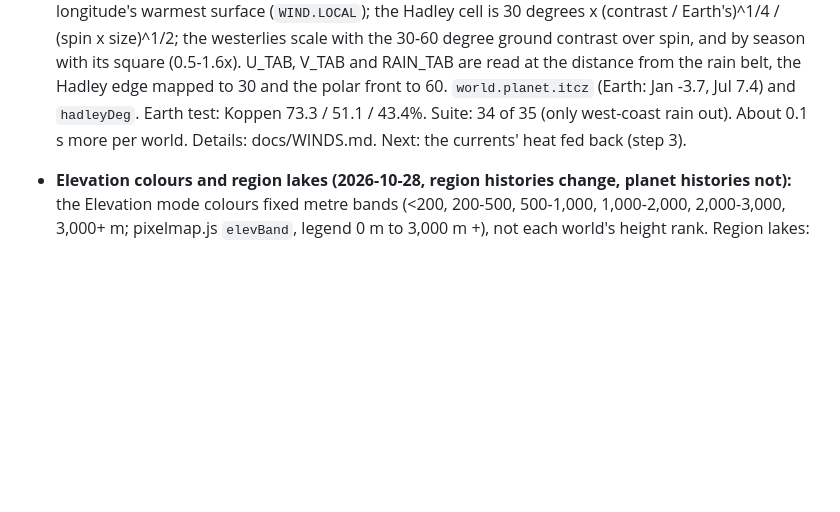
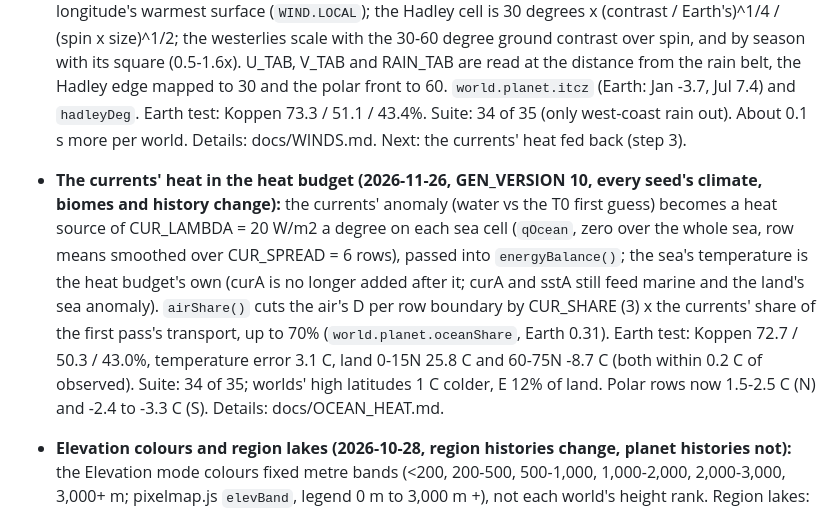
Before and after one commit to LemmensDaan/aeon-chronicle, a Markdown page: HANDOFF.md, the part around the change. Drawn GitHub-style; blank space fills up the shorter version.

```diff
--- a/HANDOFF.md
+++ b/HANDOFF.md
@@ -638,6 +638,16 @@ Read this first when resuming. Started 2026-10-18; current state in the next sec
   `world.planet.itcz` (Earth: Jan -3.7, Jul 7.4) and `hadleyDeg`. Earth test: Koppen 73.3 / 51.1 /
   43.4%. Suite: 34 of 35 (only west-coast rain out). About 0.1 s more per world. Details:
   docs/WINDS.md. Next: the currents' heat fed back (step 3).
+- **The currents' heat in the heat budget (2026-11-26, GEN_VERSION 10, every seed's climate, biomes
+  and history change):** the currents' anomaly (water vs the T0 first guess) becomes a heat source
+  of CUR_LAMBDA = 20 W/m2 a degree on each sea cell (`qOcean`, zero over the whole sea, row means
+  smoothed over CUR_SPREAD = 6 rows), passed into `energyBalance()`; the sea's temperature is the
+  heat budget's own (curA is no longer added after it; curA and sstA still feed marine and the
+  land's sea anomaly). `airShare()` cuts the air's D per row boundary by CUR_SHARE (3) x the
+  currents' share of the first pass's transport, up to 70% (`world.planet.oceanShare`, Earth 0.31).
+  Earth test: Koppen 72.7 / 50.3 / 43.0%, temperature error 3.1 C, land 0-15N 25.8 C and 60-75N
+  -8.7 C (both within 0.2 C of observed). Suite: 34 of 35; worlds' high latitudes 1 C colder, E
+  12% of land. Polar rows now 1.5-2.5 C (N) and -2.4 to -3.3 C (S). Details: docs/OCEAN_HEAT.md.
 - **Elevation colours and region lakes (2026-10-28, region histories change, planet histories not):**
   the Elevation mode colours fixed metre bands (<200, 200-500, 500-1,000, 1,000-2,000, 2,000-3,000,
   3,000+ m; pixelmap.js `elevBand`, legend 0 m to 3,000 m +), not each world's height rank. Region
```
Also changed, not shown: docs/EARTH_CLIMATE_TEST.md (+9 -0 lines), docs/ENERGY_BALANCE.md (+5 -1 lines), docs/OCEAN_HEAT.md (added, +74 -0 lines), docs/worldgen/earth-koppen.png, docs/worldgen/earth-rain.png, docs/worldgen/earth-range.png, docs/worldgen/earth-summer-rain.png, docs/worldgen/earth-temperature.png, 3 other files.
